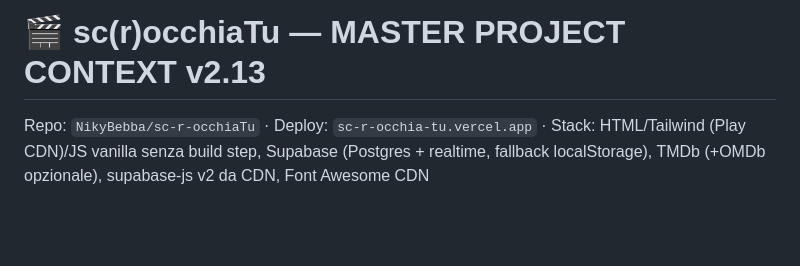
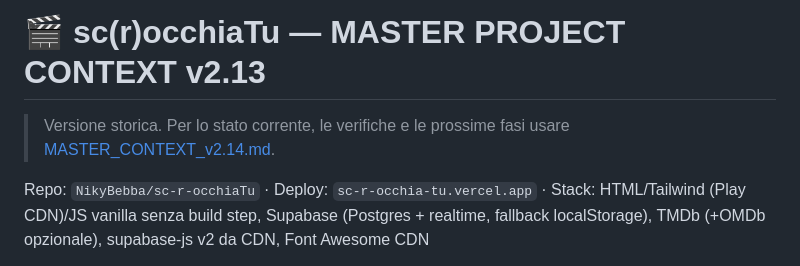
Before and after one commit to NikyBebba/sc-r-occhiaTu, a Markdown page: docs/MASTER_CONTEXT.md, the part around the change. GitHub-like rendering; blank space fills up the shorter version.

```diff
--- a/docs/MASTER_CONTEXT.md
+++ b/docs/MASTER_CONTEXT.md
@@ -1,4 +1,6 @@
 # 🎬 sc(r)occhiaTu — MASTER PROJECT CONTEXT v2.13
+
+> Versione storica. Per lo stato corrente, le verifiche e le prossime fasi usare [MASTER_CONTEXT_v2.14.md](MASTER_CONTEXT_v2.14.md).
 
 Repo: `NikyBebba/sc-r-occhiaTu` · Deploy: `sc-r-occhia-tu.vercel.app` · Stack: HTML/Tailwind (Play CDN)/JS vanilla senza build step, Supabase (Postgres + realtime, fallback localStorage), TMDb (+OMDb opzionale), supabase-js v2 da CDN, Font Awesome CDN
 
```
Also changed, not shown: docs/MASTER_CONTEXT_v2.14.md (+27 -6 lines).
